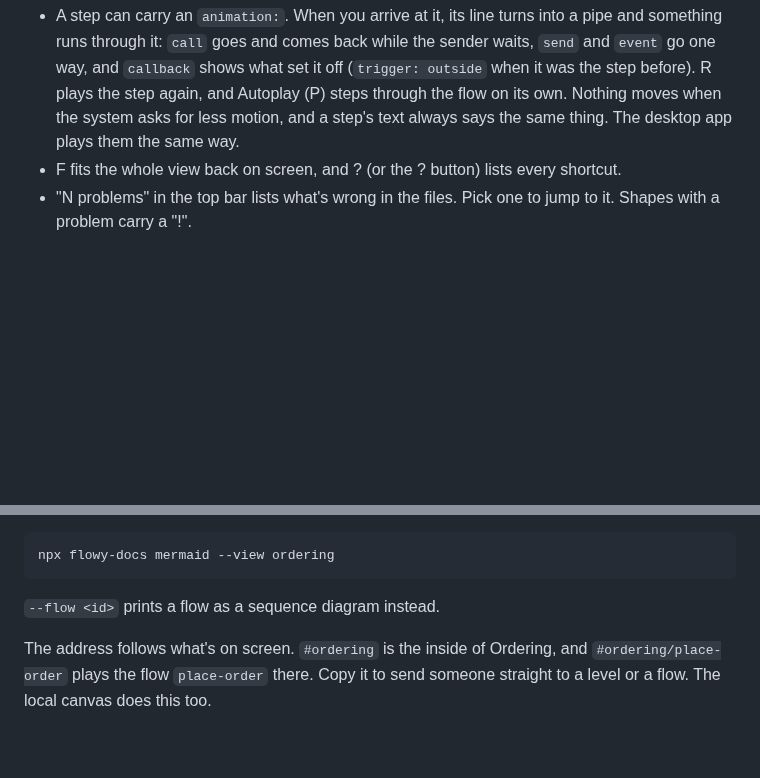
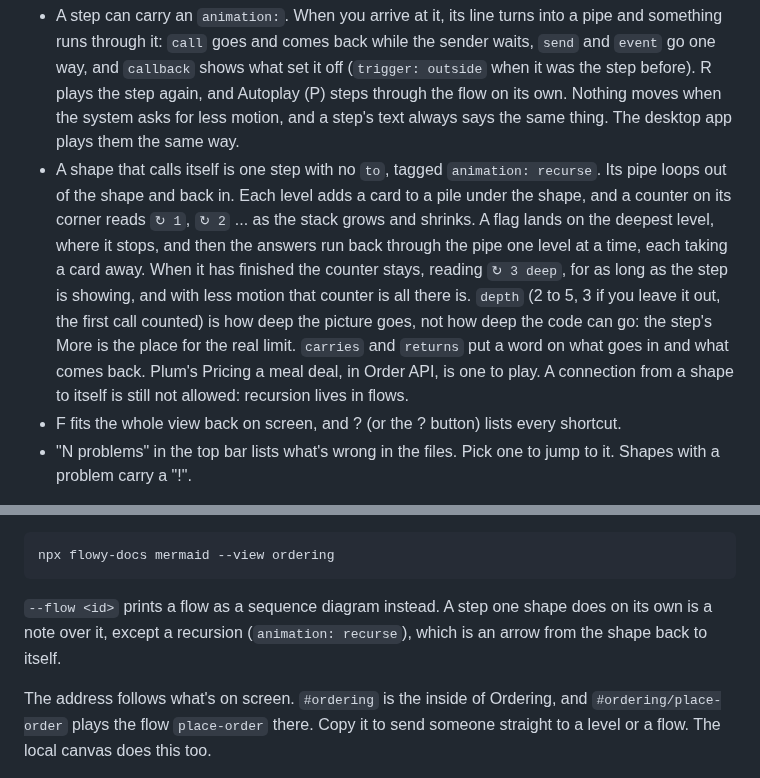
Before and after one commit to feluminais/flowy-docs, a Markdown page: docs/guide.md, 2 parts joined by grey strips. GitHub-like rendering; blank space fills up the shorter version.

````diff
--- a/docs/guide.md
+++ b/docs/guide.md
@@ -52,6 +52,16 @@ What to write in it, shape by shape, is in [Writing good Flowy docs](writing.md)
   R plays the step again, and Autoplay (P) steps through the flow on its own. Nothing moves when
   the system asks for less motion, and a step's text always says the same thing. The desktop app
   plays them the same way.
+- A shape that calls itself is one step with no `to`, tagged `animation: recurse`. Its pipe loops
+  out of the shape and back in. Each level adds a card to a pile under the shape, and a counter on
+  its corner reads `↻ 1`, `↻ 2` ... as the stack grows and shrinks. A flag lands on the deepest
+  level, where it stops, and then the answers run back through the pipe one level at a time, each
+  taking a card away. When it has finished the counter stays, reading `↻ 3 deep`, for as long as the
+  step is showing, and with less motion that counter is all there is. `depth` (2 to 5, 3 if you
+  leave it out, the first call counted) is how deep the picture goes, not how deep the code can go:
+  the step's More is the place for the real limit. `carries` and `returns` put a word on what goes
+  in and what comes back. Plum's Pricing a meal deal, in Order API, is one to play. A connection
+  from a shape to itself is still not allowed: recursion lives in flows.
 - F fits the whole view back on screen, and ? (or the ? button) lists every shortcut.
 - "N problems" in the top bar lists what's wrong in the files. Pick one to jump to it. Shapes with
   a problem carry a "!".
@@ -330,7 +340,8 @@ from the command line, or for Claude through MCP (`get_mermaid`):
 npx flowy-docs mermaid --view ordering
 ```
 
-`--flow <id>` prints a flow as a sequence diagram instead.
+`--flow <id>` prints a flow as a sequence diagram instead. A step one shape does on its own is a note over it, except a recursion
+(`animation: recurse`), which is an arrow from the shape back to itself.
 
 The address follows what's on screen. `#ordering` is the inside of Ordering, and `#ordering/place-order` plays
 the flow `place-order` there. Copy it to send someone straight to a level or a flow. The local canvas
````
Also changed, not shown: CONTRIBUTING.md (+5 -0 lines), README.md (+9 -0 lines), docs/images/desktop-recursion.png (added), 1 other file.
